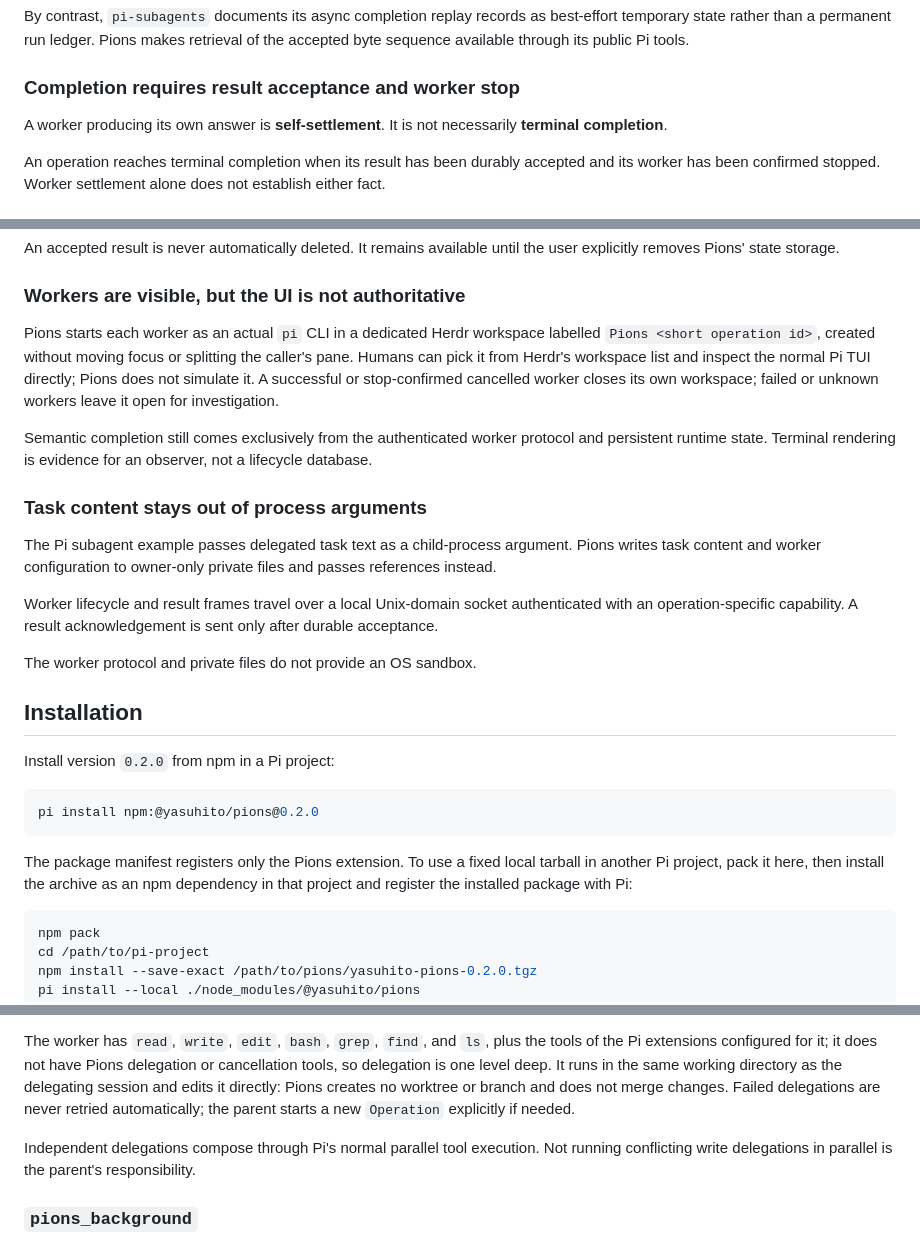
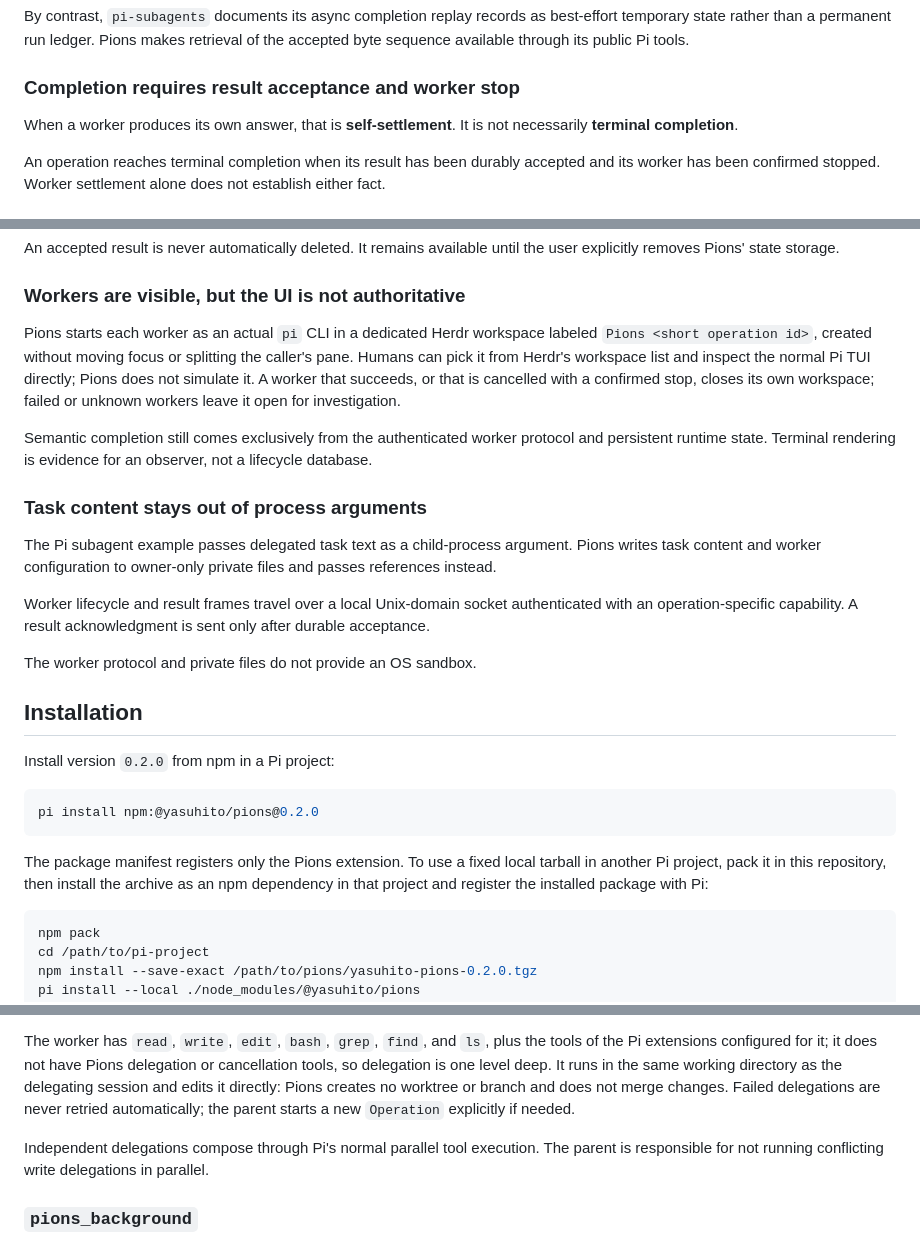
Before and after one commit to yasuhito/pions, a Markdown page: README.md, 3 parts joined by grey strips. Drawn GitHub-style.

Commit message:
docs: polish README wording (#129)

````diff
--- a/README.md
+++ b/README.md
@@ -52,7 +52,7 @@ By contrast, `pi-subagents` documents its async completion replay records as bes
 
 ### Completion requires result acceptance and worker stop
 
-A worker producing its own answer is **self-settlement**. It is not necessarily **terminal completion**.
+When a worker produces its own answer, that is **self-settlement**. It is not necessarily **terminal completion**.
 
 An operation reaches terminal completion when its result has been durably accepted and its worker has been confirmed stopped. Worker settlement alone does not establish either fact.
 
@@ -70,7 +70,7 @@ An accepted result is never automatically deleted. It remains available until th
 
 ### Workers are visible, but the UI is not authoritative
 
-Pions starts each worker as an actual `pi` CLI in a dedicated Herdr workspace labelled `Pions <short operation id>`, created without moving focus or splitting the caller's pane. Humans can pick it from Herdr's workspace list and inspect the normal Pi TUI directly; Pions does not simulate it. A successful or stop-confirmed cancelled worker closes its own workspace; failed or unknown workers leave it open for investigation.
+Pions starts each worker as an actual `pi` CLI in a dedicated Herdr workspace labeled `Pions <short operation id>`, created without moving focus or splitting the caller's pane. Humans can pick it from Herdr's workspace list and inspect the normal Pi TUI directly; Pions does not simulate it. A worker that succeeds, or that is cancelled with a confirmed stop, closes its own workspace; failed or unknown workers leave it open for investigation.
 
 Semantic completion still comes exclusively from the authenticated worker protocol and persistent runtime state. Terminal rendering is evidence for an observer, not a lifecycle database.
 
@@ -78,7 +78,7 @@ Semantic completion still comes exclusively from the authenticated worker protoc
 
 The Pi subagent example passes delegated task text as a child-process argument. Pions writes task content and worker configuration to owner-only private files and passes references instead.
 
-Worker lifecycle and result frames travel over a local Unix-domain socket authenticated with an operation-specific capability. A result acknowledgement is sent only after durable acceptance.
+Worker lifecycle and result frames travel over a local Unix-domain socket authenticated with an operation-specific capability. A result acknowledgment is sent only after durable acceptance.
 
 The worker protocol and private files do not provide an OS sandbox.
 
@@ -90,7 +90,7 @@ Install version `0.2.0` from npm in a Pi project:
 pi install npm:@yasuhito/pions@0.2.0
 ```
 
-The package manifest registers only the Pions extension. To use a fixed local tarball in another Pi project, pack it here, then install the archive as an npm dependency in that project and register the installed package with Pi:
+The package manifest registers only the Pions extension. To use a fixed local tarball in another Pi project, pack it in this repository, then install the archive as an npm dependency in that project and register the installed package with Pi:
 
 ```sh
 npm pack
@@ -119,7 +119,7 @@ The tool input is only `task`. The model cannot choose the worker model, thinkin
 
 The worker has `read`, `write`, `edit`, `bash`, `grep`, `find`, and `ls`, plus the tools of the Pi extensions configured for it; it does not have Pions delegation or cancellation tools, so delegation is one level deep. It runs in the same working directory as the delegating session and edits it directly: Pions creates no worktree or branch and does not merge changes. Failed delegations are never retried automatically; the parent starts a new `Operation` explicitly if needed.
 
-Independent delegations compose through Pi's normal parallel tool execution. Not running conflicting write delegations in parallel is the parent's responsibility.
+Independent delegations compose through Pi's normal parallel tool execution. The parent is responsible for not running conflicting write delegations in parallel.
 
 ### `pions_background`
 
````
Also changed, not shown: other parts of README.md (+2 -2 lines).
